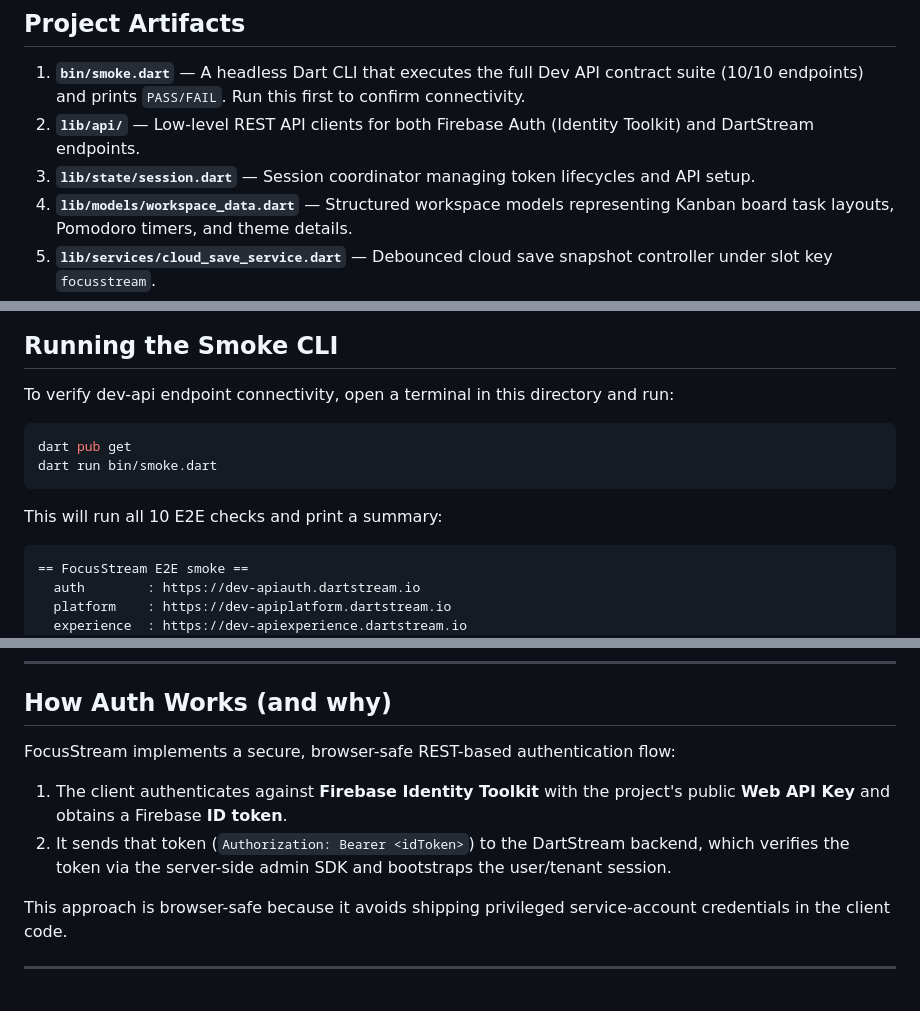
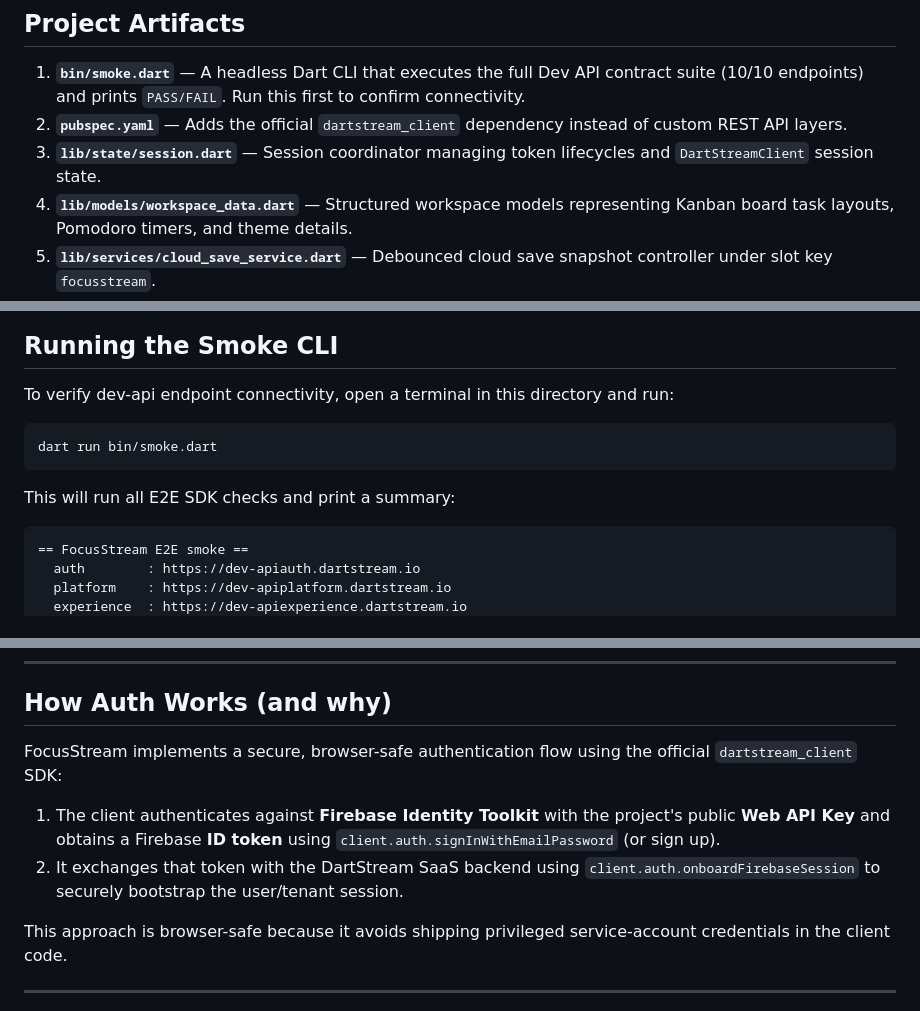
Before and after one commit to jameskhele/focusstream-sample-app, a Markdown page: README.md, 3 parts joined by grey strips. Rendered like a GitHub page.

Commit message:
docs: update README to document transition to official SDK

````diff
--- a/README.md
+++ b/README.md
@@ -9,8 +9,8 @@ It is designed as a standalone sample application implementing a business/SaaS w
 ## Project Artifacts
 
 1. **`bin/smoke.dart`** — A headless Dart CLI that executes the full Dev API contract suite (10/10 endpoints) and prints `PASS/FAIL`. Run this first to confirm connectivity.
-2. **`lib/api/`** — Low-level REST API clients for both Firebase Auth (Identity Toolkit) and DartStream endpoints.
-3. **`lib/state/session.dart`** — Session coordinator managing token lifecycles and API setup.
+2. **`pubspec.yaml`** — Adds the official `dartstream_client` dependency instead of custom REST API layers.
+3. **`lib/state/session.dart`** — Session coordinator managing token lifecycles and `DartStreamClient` session state.
 4. **`lib/models/workspace_data.dart`** — Structured workspace models representing Kanban board task layouts, Pomodoro timers, and theme details.
 5. **`lib/services/cloud_save_service.dart`** — Debounced cloud save snapshot controller under slot key `focusstream`.
 6. **`lib/screens/`** — Premium dark-themed user interfaces for authentication and the core SaaS productivity dashboard.
@@ -41,11 +41,10 @@ The app reads environment variables from your environment or `.env` files. By de
 To verify dev-api endpoint connectivity, open a terminal in this directory and run:
 
 ```bash
-dart pub get
 dart run bin/smoke.dart
 ```
 
-This will run all 10 E2E checks and print a summary:
+This will run all E2E SDK checks and print a summary:
 ```
 == FocusStream E2E smoke ==
   auth        : https://dev-apiauth.dartstream.io
@@ -107,9 +106,9 @@ flutter run -d chrome --web-port=3000
 
 ## How Auth Works (and why)
 
-FocusStream implements a secure, browser-safe REST-based authentication flow:
-1. The client authenticates against **Firebase Identity Toolkit** with the project's public **Web API Key** and obtains a Firebase **ID token**.
-2. It sends that token (`Authorization: Bearer <idToken>`) to the DartStream backend, which verifies the token via the server-side admin SDK and bootstraps the user/tenant session.
+FocusStream implements a secure, browser-safe authentication flow using the official `dartstream_client` SDK:
+1. The client authenticates against **Firebase Identity Toolkit** with the project's public **Web API Key** and obtains a Firebase **ID token** using `client.auth.signInWithEmailPassword` (or sign up).
+2. It exchanges that token with the DartStream SaaS backend using `client.auth.onboardFirebaseSession` to securely bootstrap the user/tenant session.
 
 This approach is browser-safe because it avoids shipping privileged service-account credentials in the client code.
 
````
